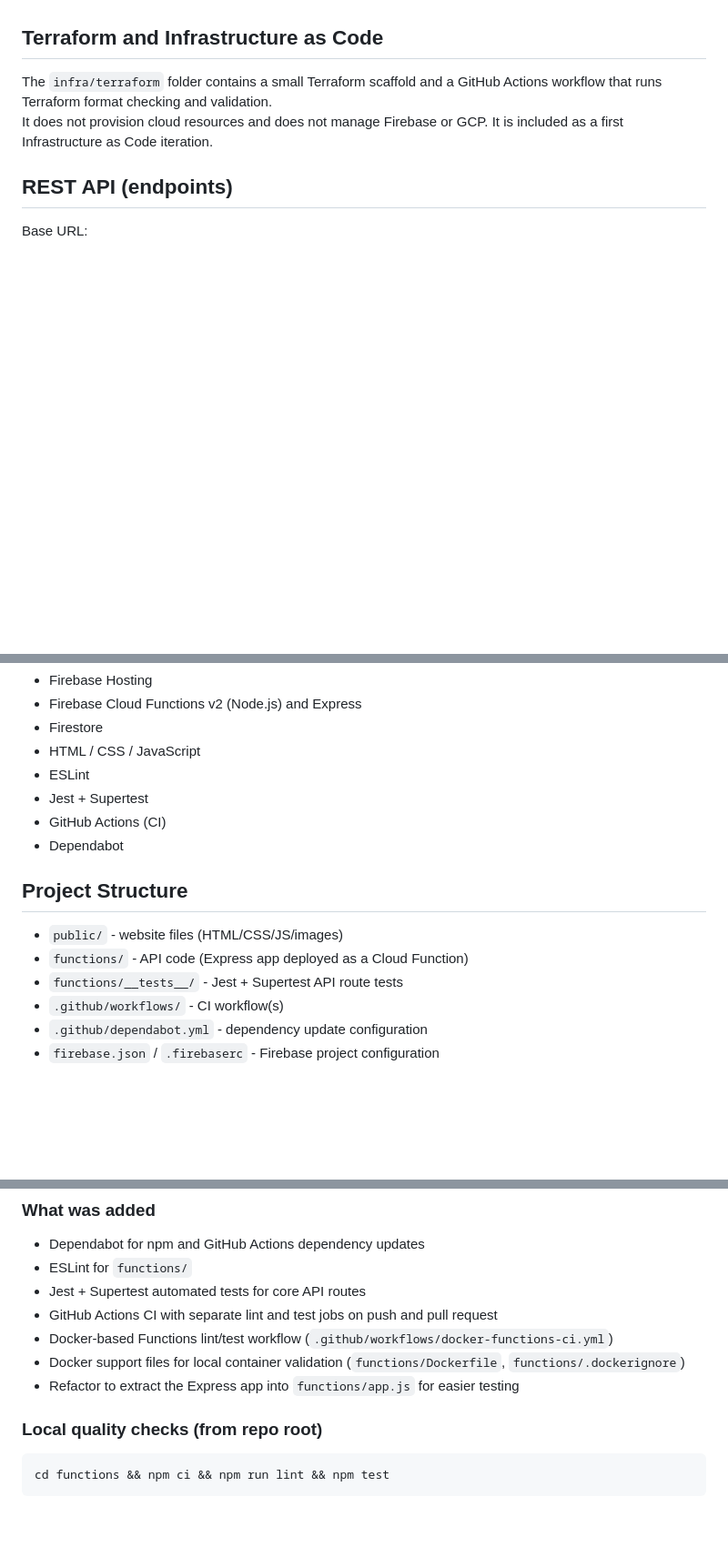
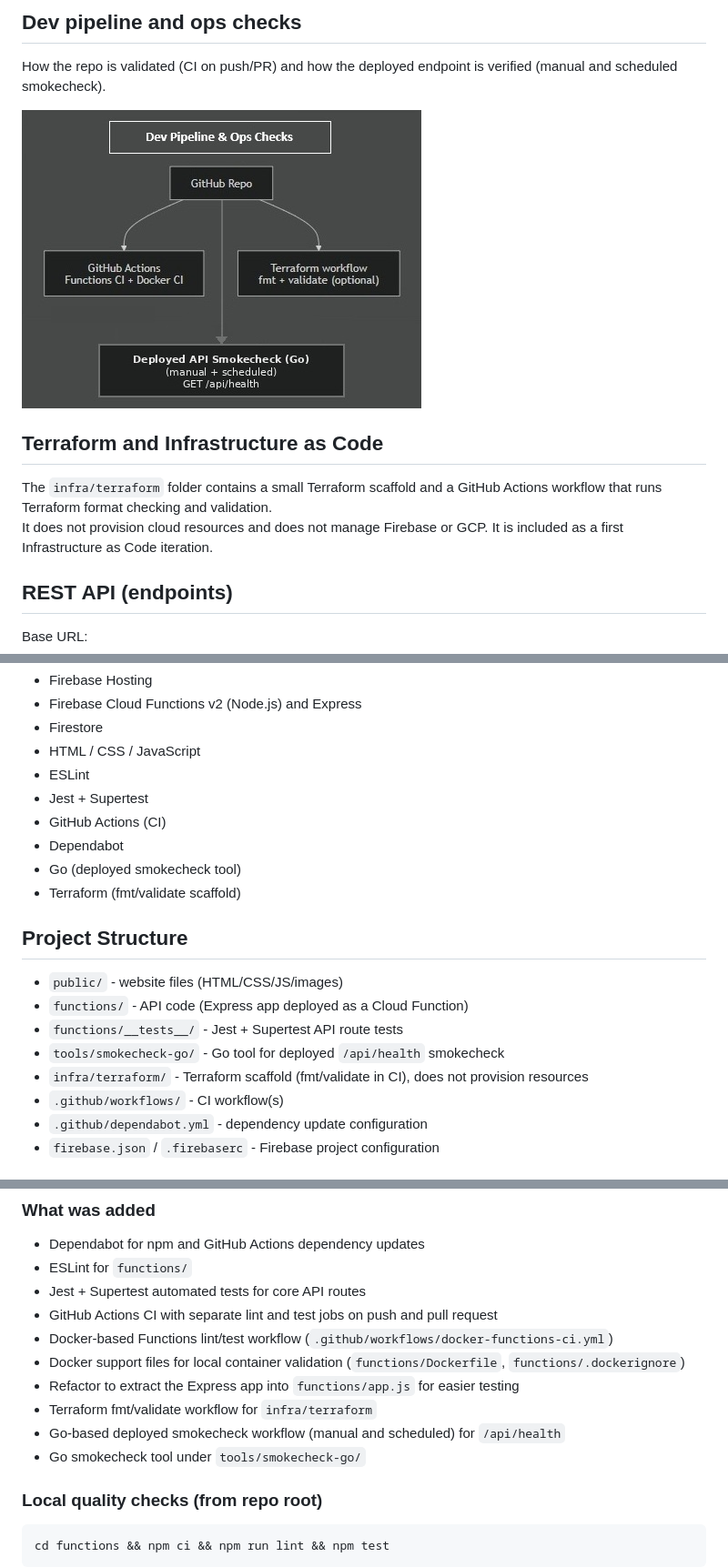
Before and after one commit to sdaly-ie/firebase-serverless-rest-api, a Markdown page: README.md, 3 parts joined by grey strips. Shown at 91% size. GitHub-like rendering; pictures changed too: public/images/dev-pipeline-ops.jpg (added); blank space fills up the shorter version.

````diff
--- a/README.md
+++ b/README.md
@@ -22,3 +40,7 @@ A small end-to-end demo of a static site on Firebase Hosting calling a serverles
+## Dev pipeline and ops checks
+How the repo is validated (CI on push/PR) and how the deployed endpoint is verified (manual and scheduled smokecheck).
+
+![Dev pipeline and ops checks](public/images/dev-pipeline-ops.jpg)
 
 ## Terraform and Infrastructure as Code
 
@@ -158,11 +180,15 @@ Quick check: run `GET /comments` again and confirm the new comment appears near
 - Jest + Supertest
 - GitHub Actions (CI)
 - Dependabot
+- Go (deployed smokecheck tool)
+- Terraform (fmt/validate scaffold)
 
 ## Project Structure
 - `public/` - website files (HTML/CSS/JS/images)
 - `functions/` - API code (Express app deployed as a Cloud Function)
 - `functions/__tests__/` - Jest + Supertest API route tests
+- `tools/smokecheck-go/` - Go tool for deployed `/api/health` smokecheck
+- `infra/terraform/` - Terraform scaffold (fmt/validate in CI), does not provision resources
 - `.github/workflows/` - CI workflow(s)
 - `.github/dependabot.yml` - dependency update configuration
 - `firebase.json` / `.firebaserc` - Firebase project configuration
@@ -179,6 +205,9 @@ This repository includes a platform-readiness upgrade to improve maintainability
 - Docker-based Functions lint/test workflow (`.github/workflows/docker-functions-ci.yml`)
 - Docker support files for local container validation (`functions/Dockerfile`, `functions/.dockerignore`)
 - Refactor to extract the Express app into `functions/app.js` for easier testing
+- Terraform fmt/validate workflow for `infra/terraform`
+- Go-based deployed smokecheck workflow (manual and scheduled) for `/api/health`
+- Go smokecheck tool under `tools/smokecheck-go/`
 
 ### Local quality checks (from repo root)
 ```bash
````
Also changed, not shown: other parts of README.md (+24 -5 lines), public/images/runtime-architecture.jpg (added).
